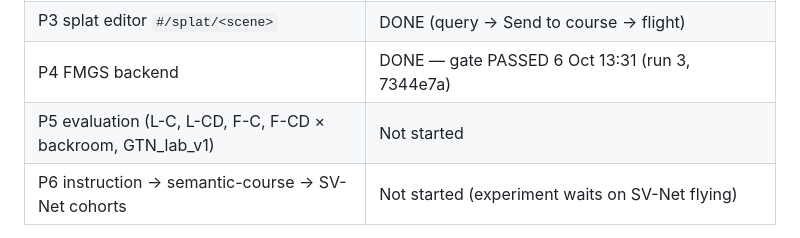
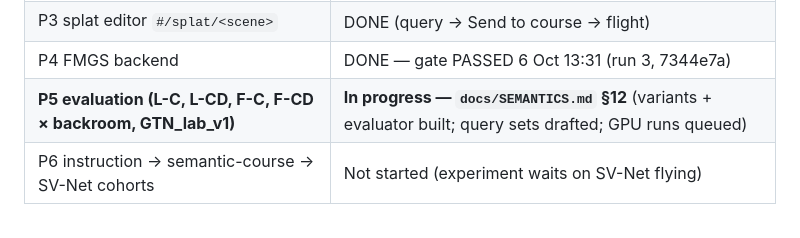
Before and after one commit to Radiance-ICE-22/Radiance-Environment-Setup, a Markdown page: CLAUDE.md, the part around the change. GitHub-like rendering.

Commit message:
Semantic embedding: Phase 5 progress notes (SEMANTICS.md §12)
Co-Authored-By: Claude Opus 5.5 <noreply@anthropic.com>

```diff
--- a/CLAUDE.md
+++ b/CLAUDE.md
@@ -33,7 +33,7 @@ Read only the sections you need; they are long.
 | P2 Galley backend + CPU query worker | DONE (warm query ~0.74 s, cold 5.8 s) |
 | P3 splat editor `#/splat/<scene>` | DONE (query → Send to course → flight) |
 | P4 FMGS backend | DONE — gate PASSED 6 Oct 13:31 (run 3, 7344e7a) |
-| P5 evaluation (L-C, L-CD, F-C, F-CD × backroom, GTN_lab_v1) | Not started |
+| **P5 evaluation (L-C, L-CD, F-C, F-CD × backroom, GTN_lab_v1)** | **In progress — `docs/SEMANTICS.md` §12** (variants + evaluator built; query sets drafted; GPU runs queued) |
 | P6 instruction → semantic-course → SV-Net cohorts | Not started (experiment waits on SV-Net flying) |
 
 **Phase 4 gate, run 3** (6 Oct, intellisense08, `7344e7a`) — PASSED; details in `docs/SEMANTICS.md` §3e and §11.
```
Also changed, not shown: docs/SEMANTICS.md (+55 -0 lines).
